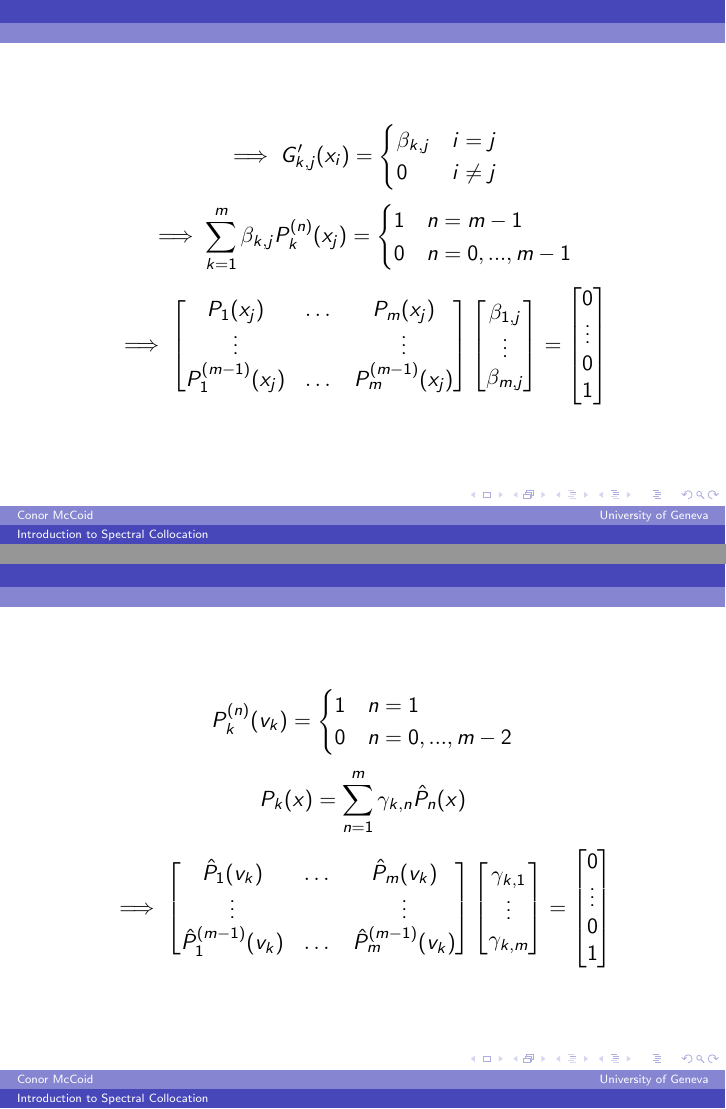
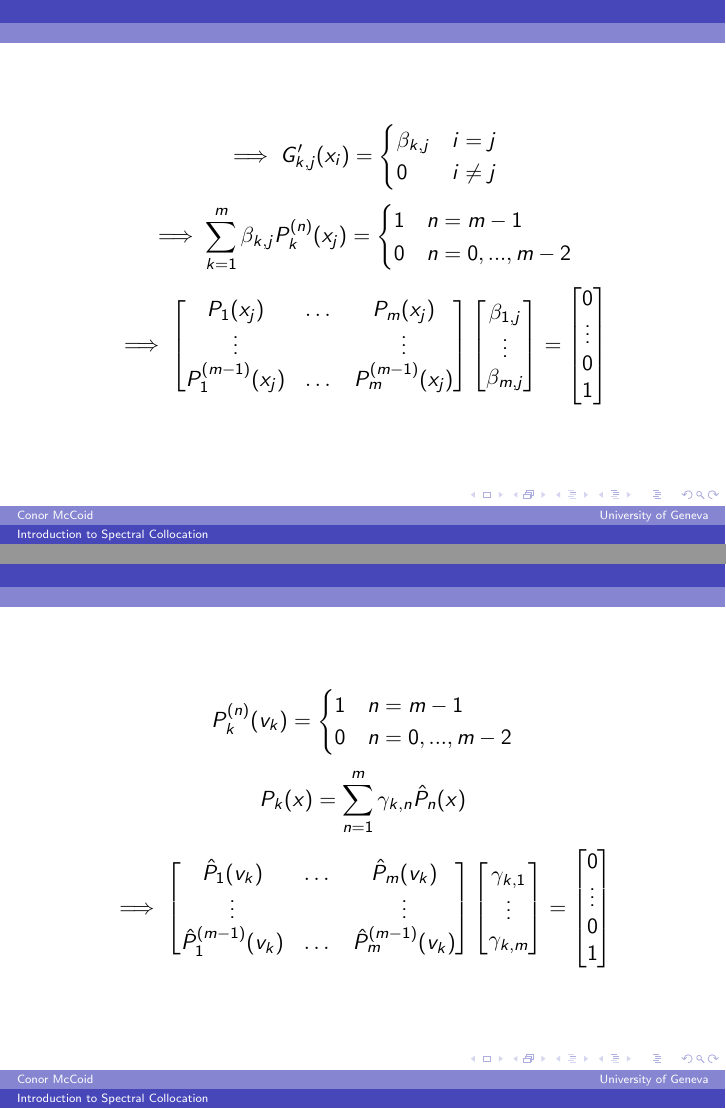
Before and after one commit to conmccoid/UNIGE, LaTeX slides (Presentations/Seminar08_04_19.tex): pages 30 and 31 of 35, joined at a grey line. Compiled offline with pdfLaTeX.

Commit message:
minor corrections to seminar, 08.04.19

```diff
--- a/Presentations/Seminar08_04_19.tex
+++ b/Presentations/Seminar08_04_19.tex
@@ -446,7 +446,7 @@ where $\mathcal{L} P_k(x) = 0$.
 \end{equation*}
 % then we need the beta coefficients to satisfy these conditions
 \begin{equation*}
-\implies \sum_{k=1}^m \beta_{k,j} P_k^{(n)}(x_j) = \begin{cases} 1 & n = m-1 \\ 0 & n = 0,...,m-1 \end{cases}
+\implies \sum_{k=1}^m \beta_{k,j} P_k^{(n)}(x_j) = \begin{cases} 1 & n = m-1 \\ 0 & n = 0,...,m-2 \end{cases}
 \end{equation*}
 % which may be represented by the system
 \begin{equation*}
@@ -461,7 +461,7 @@ where $\mathcal{L} P_k(x) = 0$.
 % so for each Gkj there is a point vk where Gkj' is nonzero but should be
 % to make sure all the right conditions are still satisfied, we need the functions Pk to satisfy
 \begin{equation*}
-P_k^{(n)}(v_k) = \begin{cases} 1 & n = 1 \\ 0 & n = 0,...,m-2 \end{cases}
+P_k^{(n)}(v_k) = \begin{cases} 1 & n = m-1 \\ 0 & n = 0,...,m-2 \end{cases}
 \end{equation*}
 % so we need a specific set of homogeneous solutions to the linear operator
 % suppose we don't have this set but we do have another, then we can construct this set by taking a linear combination
```
Also changed, not shown: Presentations/Seminar08_04_19.tex (2 more changed lines).
